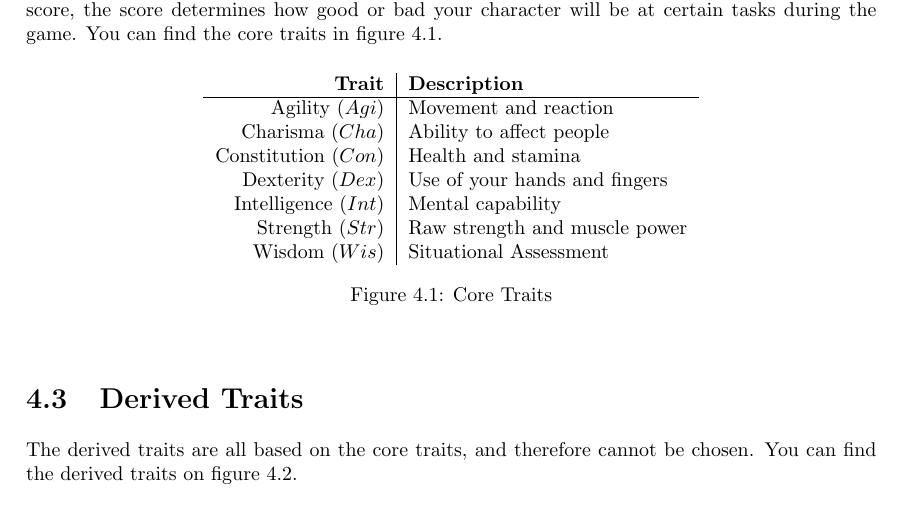
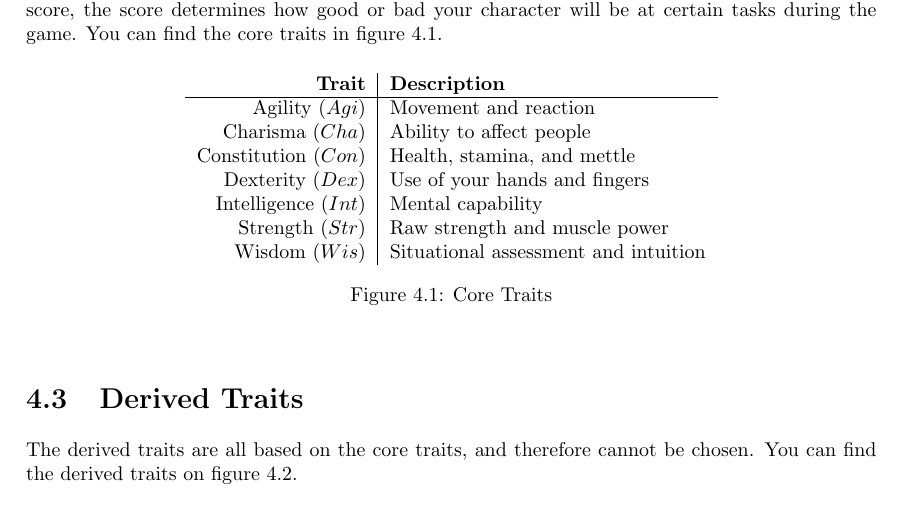
Before and after one commit to ElectricCoffee/SirenRPG, a LaTeX thesis (src/main.tex, which reads src/chapters/traits.tex): part of page 17 of 44, cut so that both start at the same text. Compiled offline with pdfLaTeX.

Commit message:
update trait descriptions

```diff
--- a/src/chapters/traits.tex
+++ b/src/chapters/traits.tex
@@ -10,11 +10,11 @@ Traits have an associated score, the score determines how good or bad your chara
         \textbf{Trait}  & \textbf{Description} \\\hline
         Agility      ($Agi$) & Movement and reaction \\
         Charisma     ($Cha$) & Ability to affect people \\
-        Constitution ($Con$) & Health and stamina \\
+        Constitution ($Con$) & Health, stamina, and mettle \\
         Dexterity    ($Dex$) & Use of your hands and fingers \\
         Intelligence ($Int$) & Mental capability \\
         Strength     ($Str$) & Raw strength and muscle power \\
-        Wisdom       ($Wis$) & Situational Assessment
+        Wisdom       ($Wis$) & Situational assessment and intuition
     \end{tabular}
     \caption{Core Traits}
     \label{fig:core_traits}
```
